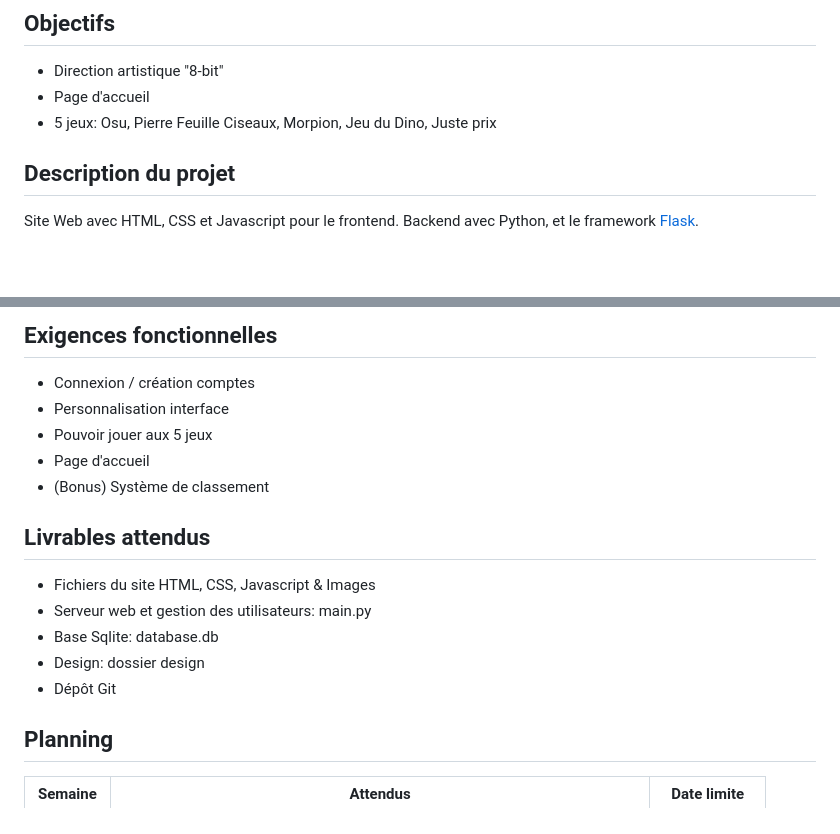
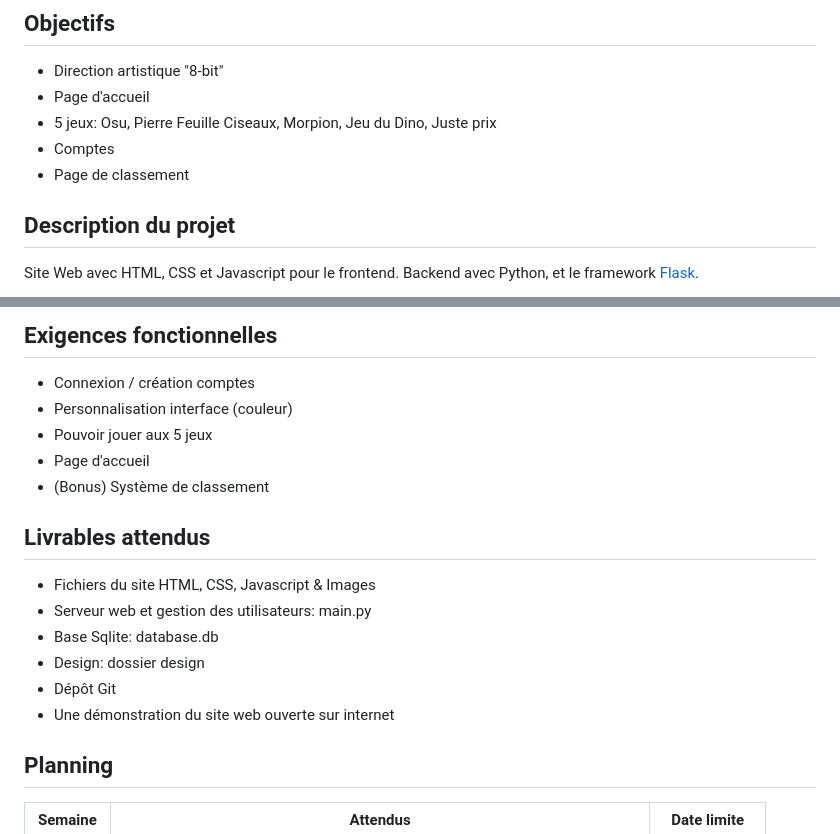
Before and after one commit to camarm-dev/nsi-projet-minijeux, a Markdown page: CAHIER_DES_CHARGES.md, 2 parts joined by grey strips. GitHub-like rendering; blank space fills up the shorter version.

Commit message:
màj cahier des charges

```diff
--- a/CAHIER_DES_CHARGES.md
+++ b/CAHIER_DES_CHARGES.md
@@ -16,6 +16,8 @@ Répartition des rôles
 - Direction artistique "8-bit"
 - Page d'accueil
 - 5 jeux: Osu, Pierre Feuille Ciseaux, Morpion, Jeu du Dino, Juste prix
+- Comptes
+- Page de classement
 
 ## Description du projet
 
@@ -47,7 +49,7 @@ Site Web avec HTML, CSS et Javascript pour le frontend. Backend avec Python, et
 ## Exigences fonctionnelles
 
 - Connexion / création comptes
-- Personnalisation interface
+- Personnalisation interface (couleur)
 - Pouvoir jouer aux 5 jeux
 - Page d'accueil
 - (Bonus) Système de classement
@@ -59,6 +61,7 @@ Site Web avec HTML, CSS et Javascript pour le frontend. Backend avec Python, et
 - Base Sqlite: database.db
 - Design: dossier design
 - Dépôt Git
+- Une démonstration du site web ouverte sur internet
 
 ## Planning
 
```
